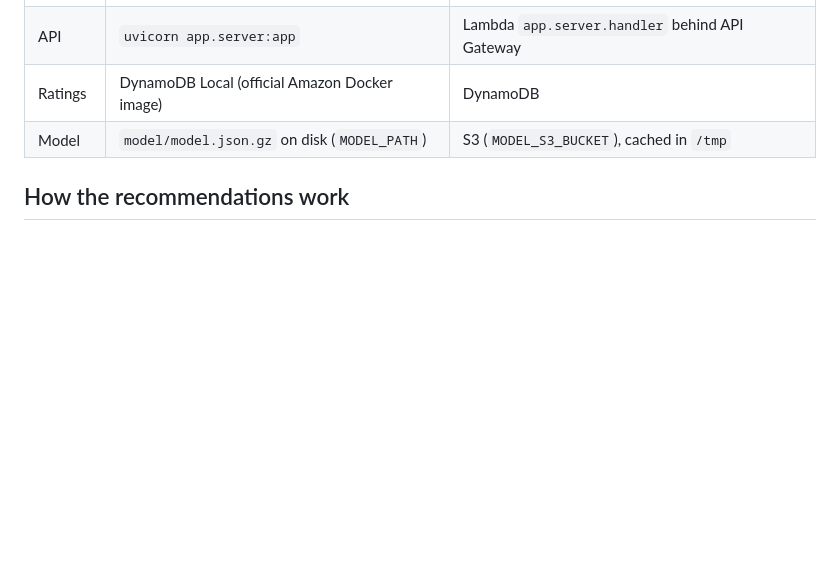
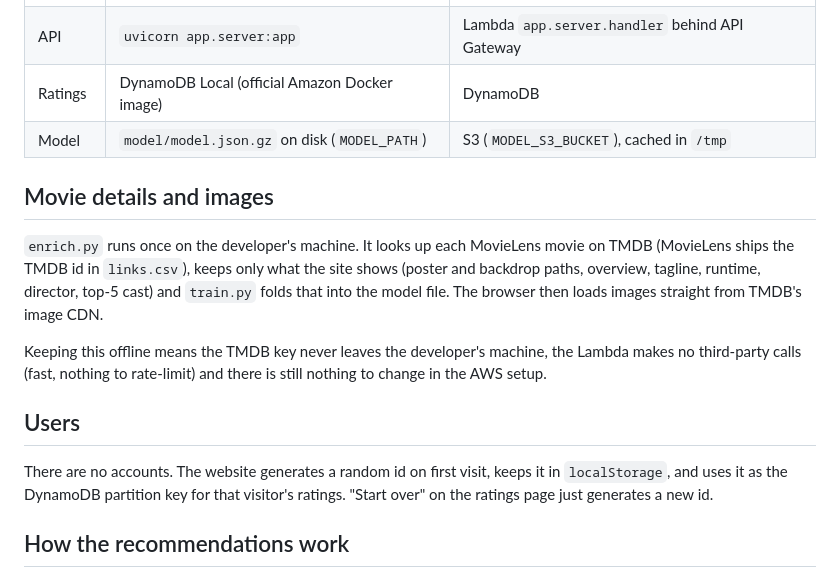
Before and after one commit to Qilton/aws-movie-recommendation, a Markdown page: docs/architecture.md, the part around one of its changes. Drawn GitHub-style; blank space fills up the shorter version.

```diff
--- a/docs/architecture.md
+++ b/docs/architecture.md
@@ -43,6 +46,16 @@ The same code runs in both places; only environment variables change.
 | Ratings | DynamoDB Local (official Amazon Docker image) | DynamoDB |
 | Model | `model/model.json.gz` on disk (`MODEL_PATH`) | S3 (`MODEL_S3_BUCKET`), cached in `/tmp` |
 
+## Movie details and images
+
+`enrich.py` runs once on the developer's machine. It looks up each MovieLens movie on TMDB (MovieLens ships the TMDB id in `links.csv`), keeps only what the site shows (poster and backdrop paths, overview, tagline, runtime, director, top-5 cast) and `train.py` folds that into the model file. The browser then loads images straight from TMDB's image CDN.
+
+Keeping this offline means the TMDB key never leaves the developer's machine, the Lambda makes no third-party calls (fast, nothing to rate-limit) and there is still nothing to change in the AWS setup.
+
+## Users
+
+There are no accounts. The website generates a random id on first visit, keeps it in `localStorage`, and uses it as the DynamoDB partition key for that visitor's ratings. "Start over" on the ratings page just generates a new id.
+
 ## How the recommendations work
 
 1. **Offline training** (`train.py`, MovieLens: 9,742 movies, 100,836 ratings by 610 users):
```
Also changed, not shown: other parts of docs/architecture.md (+3 -0 lines), README.md (+33 -8 lines).
